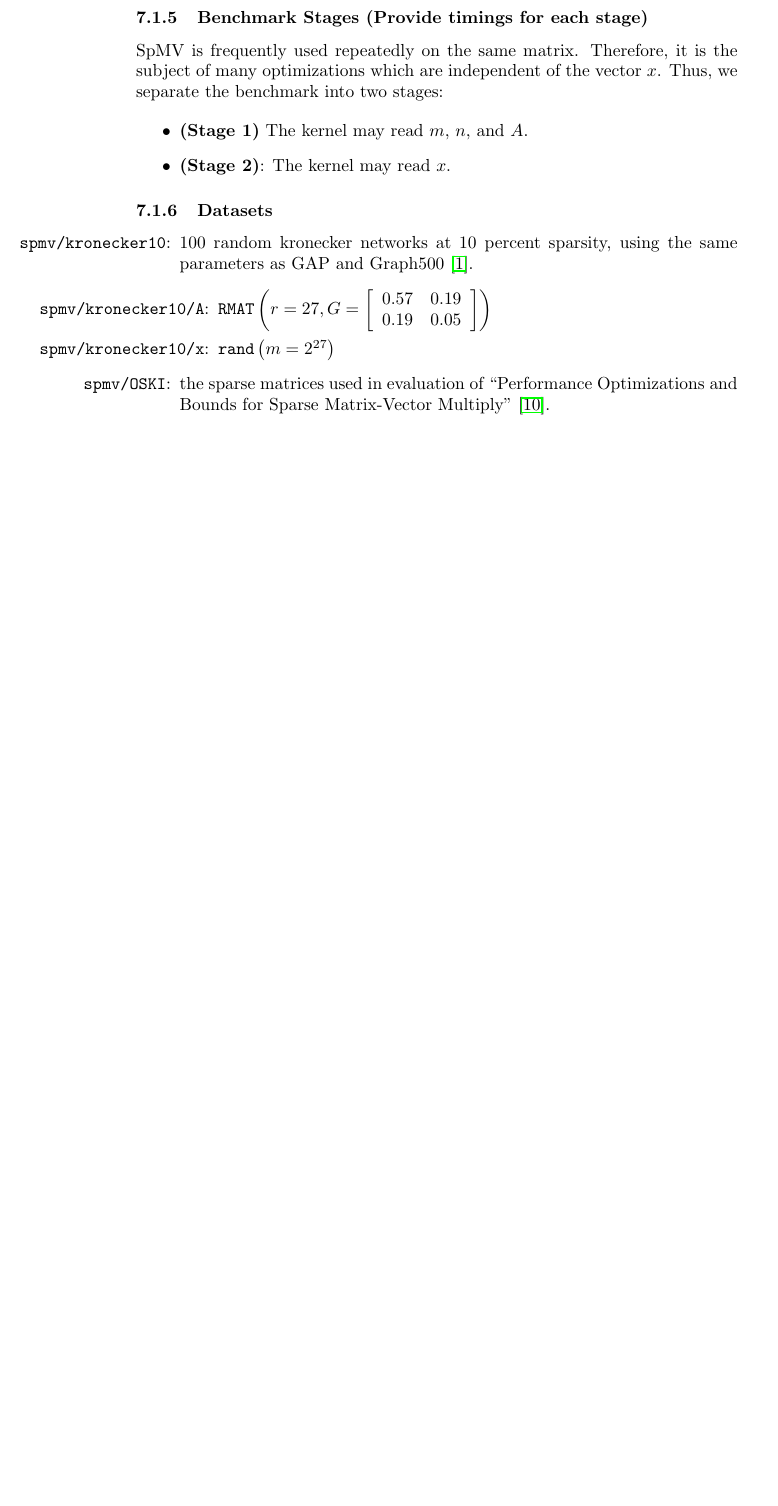
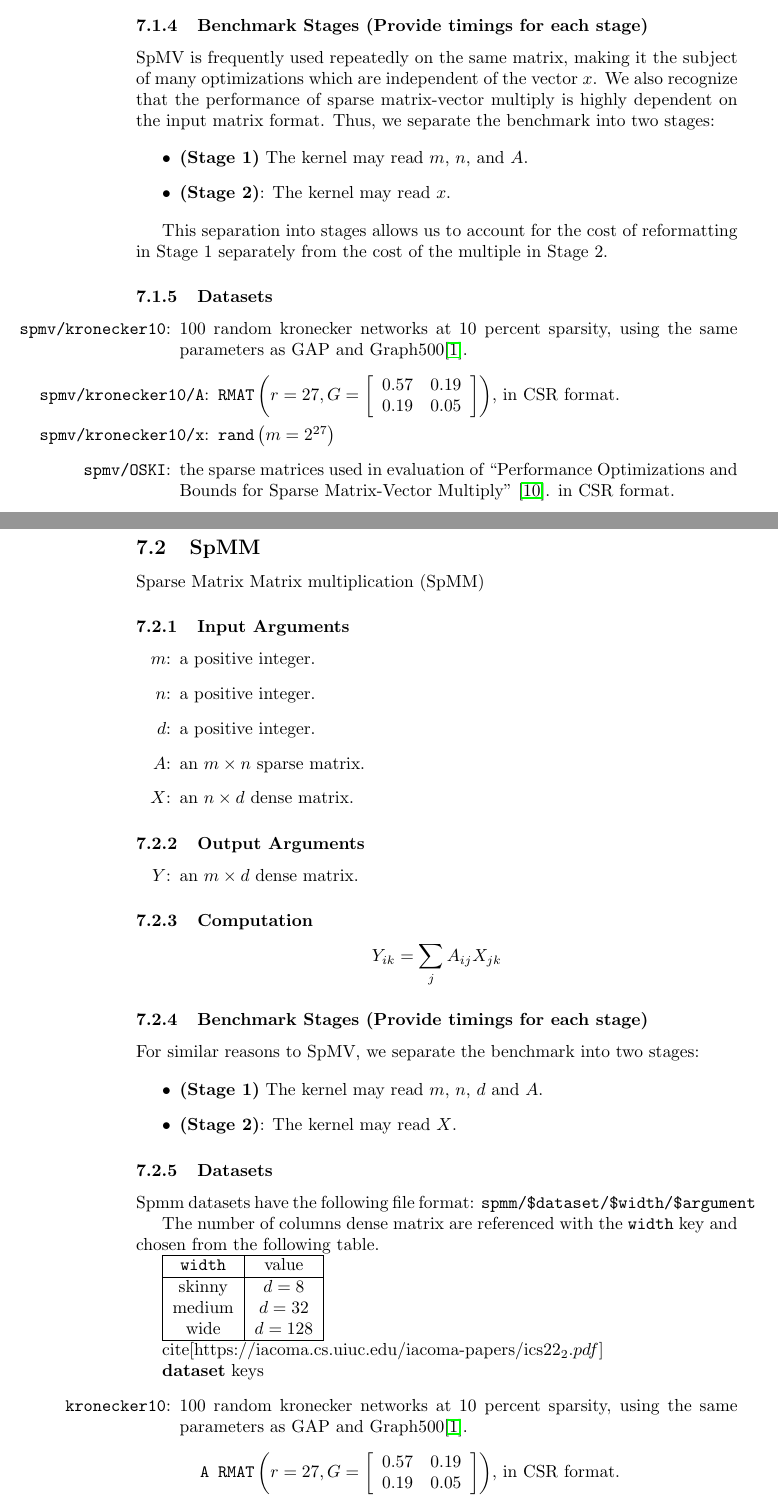
Before and after one commit to SparseRooflineBenchmark/SparseRooflineSpec, a LaTeX document (main.tex): part of page 9 of 14 before the commit and two parts of pages 9 and 10 of 16 after it, the two joined at a grey line, cut so that both start at the same text, the shorter picture padded with empty space. Compiled offline with pdfLaTeX.

Commit message:
Update on Overleaf.

```diff
--- a/main.tex
+++ b/main.tex
@@ -290,7 +309,7 @@ There should be a list here of options that have already been defined in the for
 \subsubsection{Benchmark Stages (Provide timings for each stage)}
 
-SpMV is frequently used repeatedly on the same matrix. Therefore, it is the
-subject of many optimizations which are independent of the vector $x$. Thus,
+SpMV is frequently used repeatedly on the same matrix, making it the
+subject of many optimizations which are independent of the vector $x$.  We also recognize that the performance of sparse matrix-vector multiply is highly dependent on the input matrix format. Thus,
 we separate the benchmark into two stages:
 
 \begin{itemize}
@@ -300,18 +319,80 @@ we separate the benchmark into two stages:
 	The kernel may read $x$.
 \end{itemize}
 
+This separation into stages allows us to account for the cost of reformatting in Stage 1 separately from the cost of the multiple in Stage 2.
+
 \subsubsection{Datasets}
 
 \begin{itemize}
 	\item[\texttt{spmv/kronecker10}:] 100 random kronecker networks at 10 percent sparsity, using the
-	same parameters as GAP and Graph500 \cite{noauthor_graph_nodate}.
+	same parameters as GAP and Graph500\cite{noauthor_graph_nodate}.
 	\begin{itemize}
-		\item[\texttt{spmv/kronecker10/A}:] $\texttt{RMAT}\left(r=27, G = \left[\begin{array}{cc}
+		\item[\texttt{spmv/kronecker10/A}:] $ \texttt{RMAT}\left(r=27, G = \left[\begin{array}{cc}
 			0.57 & 0.19 \\
 			0.19 & 0.05 \\
-		\end{array}\right]\right)$
+		\end{array}\right]\right)$, in CSR format.
 		\item[\texttt{spmv/kronecker10/x}:] $\texttt{rand}\left(m = 2^{27}\right)$
 	\end{itemize}
 	\item[\texttt{spmv/OSKI}:] the sparse matrices used in evaluation of
-	``Performance Optimizations and Bounds for Sparse Matrix-Vector Multiply'' \cite{vuduc_performance_2002}.
+	``Performance Optimizations and Bounds for Sparse Matrix-Vector Multiply'' \cite{vuduc_performance_2002}. in CSR format.
 \end{itemize}
+
+\subsection{SpMM}
+Sparse Matrix Matrix multiplication (SpMM)
+\subsubsection{Input Arguments}
+
+\begin{itemize}
+	\item[$m$:] a positive integer.
+	\item[$n$:] a positive integer.
+	\item[$d$:] a positive integer.
+	\item[$A$:] an $m \times n$ sparse matrix.
+	\item[$X$:] an $n \times d$ dense matrix.
+\end{itemize}
+
+\subsubsection{Output Arguments}
+
+\begin{itemize}
+	\item[$Y$:] an $m \times d$ dense matrix.
+\end{itemize}
+
+\subsubsection{Computation}
+
+$$Y_{ik} = \sum_{j}A_{ij}X_{jk}$$
+
+\subsubsection{Benchmark Stages (Provide timings for each stage)}
+
+For similar reasons to SpMV, we separate the benchmark into two stages:
+
+\begin{itemize}
+\item \textbf{(Stage 1)}
+	The kernel may read $m$, $n$, $d$ and $A$.
+\item \textbf{(Stage 2)}:
+	The kernel may read $X$.
+\end{itemize}
+
+\subsubsection{Datasets}
+
+    Spmm datasets have the following file format:
+    \texttt{spmm/\$dataset/\$width/\$argument}
+
+    The number of columns dense matrix are referenced with the \texttt{width} key and chosen from the following table.
+
+    \begin{tabular}{|c|c|}\hline
+        \texttt{width} & value\\
+        \hline
+        skinny & $d = 8$\\
+        medium & $d = 32$\\
+        wide & $d = 128$\\\hline
+    \end{tabular}
+
+cite[https://iacoma.cs.uiuc.edu/iacoma-papers/ics22_2.pdf]
+
+\textbf{dataset} keys
+\begin{itemize}
+	\item[\texttt{kronecker10}:] 100 random kronecker networks at 10 percent sparsity, using the
+	same parameters as GAP and Graph500\cite{noauthor_graph_nodate}.
+	\begin{itemize}
+		\item[\texttt{A}] $\texttt{RMAT}\left(r=27, G = \left[\begin{array}{cc}
+			0.57 & 0.19 \\
+			0.19 & 0.05 \\
+		\end{array}\right]\right)$, in CSR format.
```
Also changed, not shown: main.tex (98 more changed lines).
